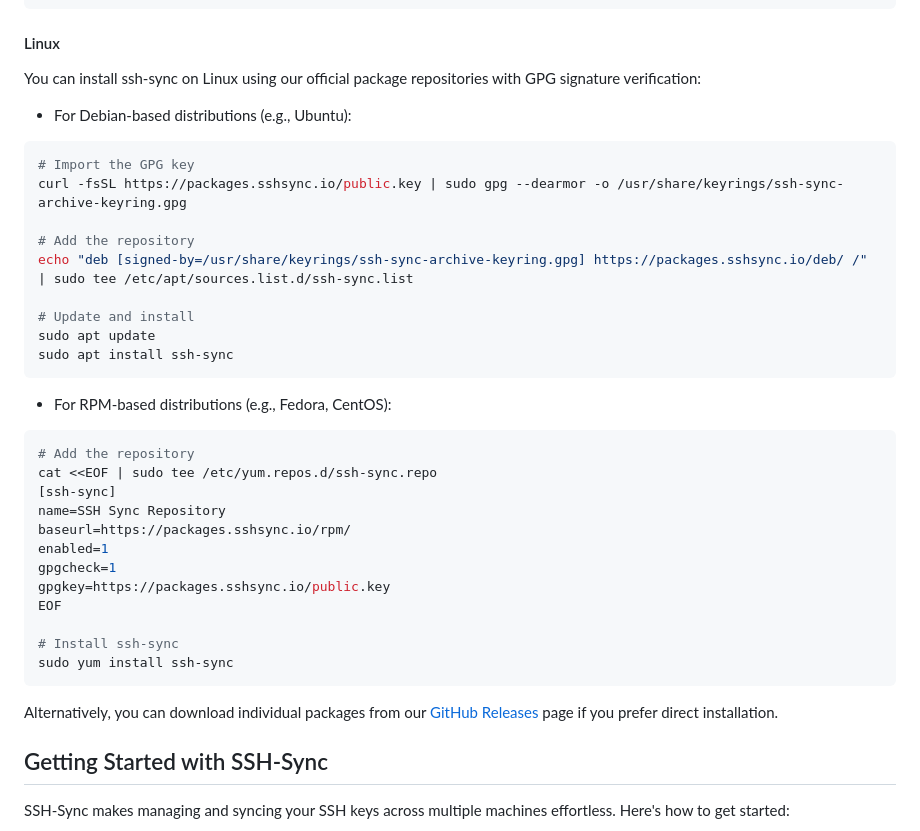
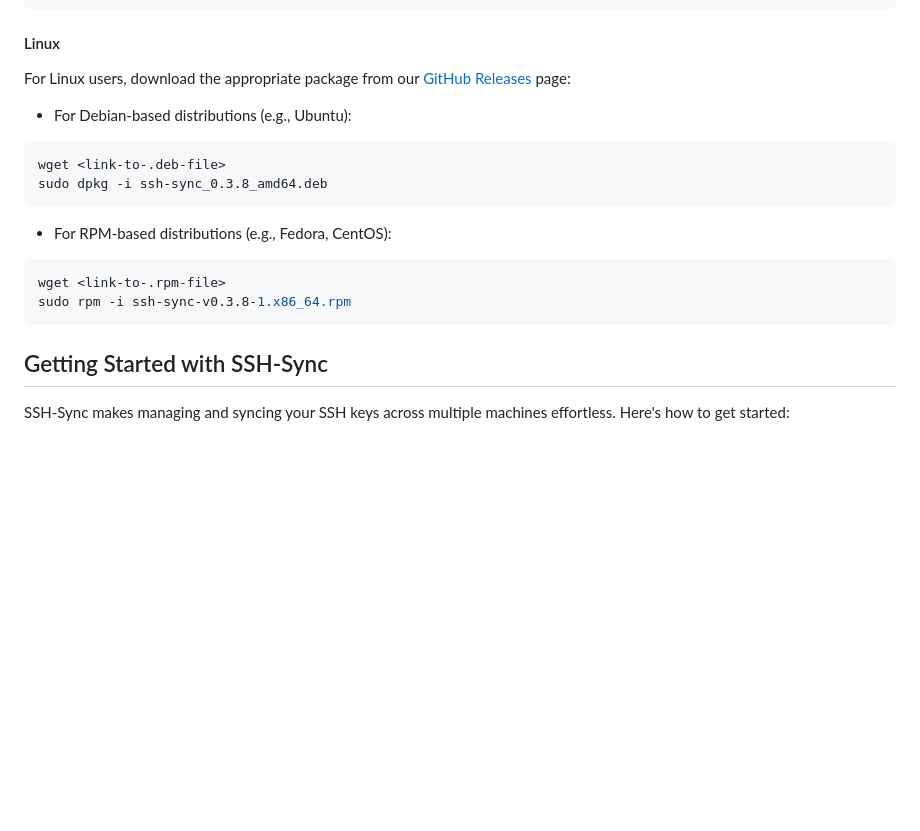
Before and after one commit to therealpaulgg/ssh-sync, a Markdown page: README.md, the part around one of its changes. GitHub-like rendering; blank space fills up the shorter version.

Commit message:
Revert GPG signing instructions in README that were meant for a different PR
Co-authored-by: therealpaulgg <21159486+therealpaulgg@users.noreply.github.com>

````diff
--- a/README.md
+++ b/README.md
@@ -30,40 +30,21 @@ brew install ssh-sync
 
 #### Linux
 
-You can install ssh-sync on Linux using our official package repositories with GPG signature verification:
+For Linux users, download the appropriate package from our [GitHub Releases](https://github.com/therealpaulgg/ssh-sync/releases) page:
 
 - For Debian-based distributions (e.g., Ubuntu):
 
 ```shell
-# Import the GPG key
-curl -fsSL https://packages.sshsync.io/public.key | sudo gpg --dearmor -o /usr/share/keyrings/ssh-sync-archive-keyring.gpg
-
-# Add the repository
-echo "deb [signed-by=/usr/share/keyrings/ssh-sync-archive-keyring.gpg] https://packages.sshsync.io/deb/ /" | sudo tee /etc/apt/sources.list.d/ssh-sync.list
-
-# Update and install
-sudo apt update
-sudo apt install ssh-sync
+wget <link-to-.deb-file>
+sudo dpkg -i ssh-sync_0.3.8_amd64.deb
 ```
 
 - For RPM-based distributions (e.g., Fedora, CentOS):
 
 ```shell
-# Add the repository
-cat <<EOF | sudo tee /etc/yum.repos.d/ssh-sync.repo
-[ssh-sync]
-name=SSH Sync Repository
-baseurl=https://packages.sshsync.io/rpm/
-enabled=1
-gpgcheck=1
-gpgkey=https://packages.sshsync.io/public.key
-EOF
-
-# Install ssh-sync
-sudo yum install ssh-sync
+wget <link-to-.rpm-file>
+sudo rpm -i ssh-sync-v0.3.8-1.x86_64.rpm
 ```
-
-Alternatively, you can download individual packages from our [GitHub Releases](https://github.com/therealpaulgg/ssh-sync/releases) page if you prefer direct installation.
 
 ## Getting Started with SSH-Sync
 
````
Also changed, not shown: other parts of README.md (+0 -35 lines).
